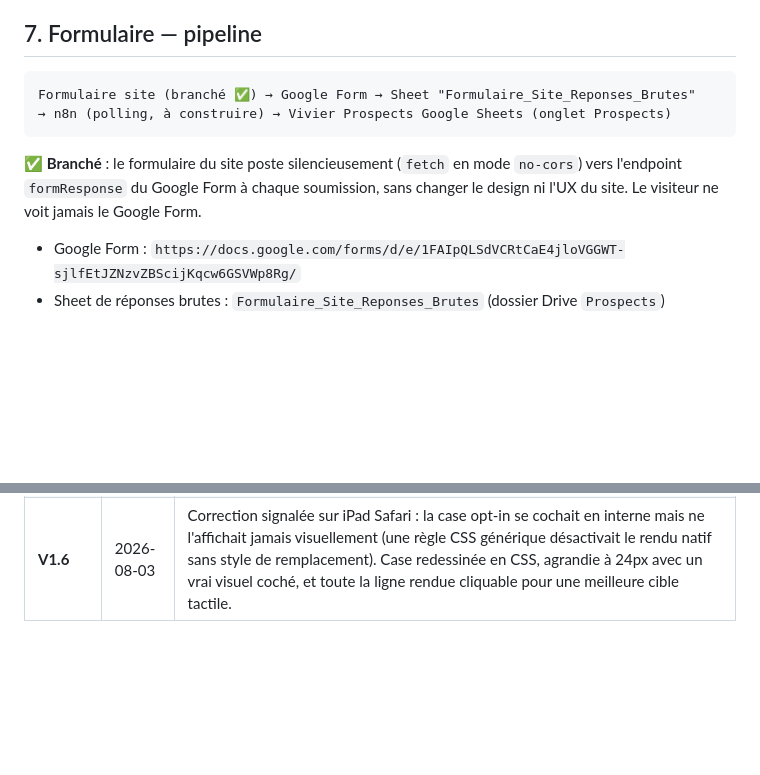
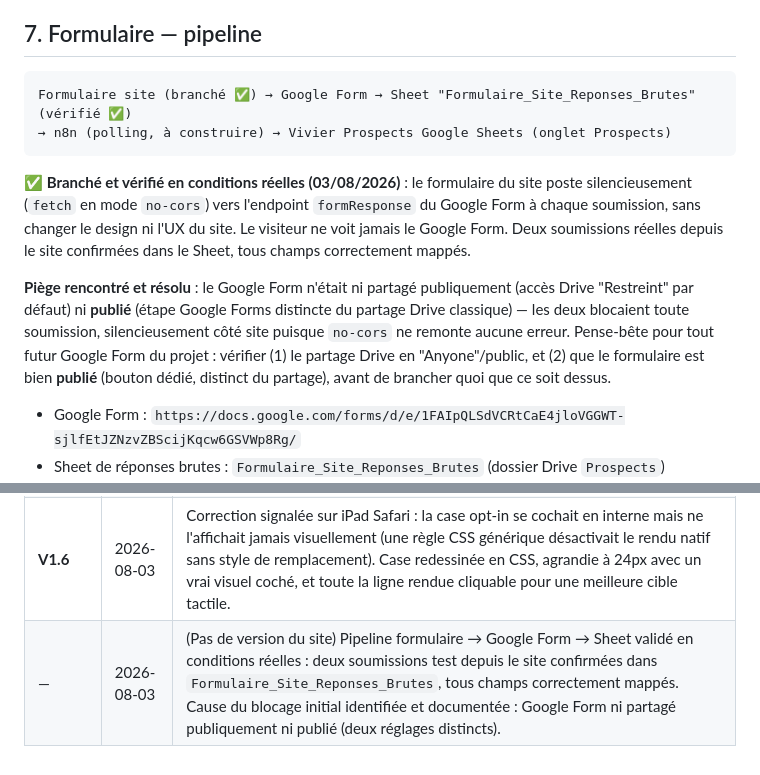
Before and after one commit to lucasvedep-ai/site-cgp-vandeputte, a Markdown page: SUIVI-PROJET.md, 2 parts joined by grey strips. GitHub-like rendering; blank space fills up the shorter version.

Commit message:
Suivi : pipeline formulaire → Google Form validé
Deux soumissions test depuis le site confirmees dans le Sheet de
reponses brutes. Documentation du piege rencontre (Form ni partage
publiquement ni publie - deux reglages Google distincts) pour eviter
de le retomber dessus sur un futur formulaire du projet.

Co-authored-by: Claude <noreply@anthropic.com>

````diff
--- a/SUIVI-PROJET.md
+++ b/SUIVI-PROJET.md
@@ -67,11 +67,13 @@ Lucas Vandeputte, Conseiller en Gestion de Patrimoine (CGP) en lancement, affili
 ## 7. Formulaire — pipeline
 
 ```
-Formulaire site (branché ✅) → Google Form → Sheet "Formulaire_Site_Reponses_Brutes"
+Formulaire site (branché ✅) → Google Form → Sheet "Formulaire_Site_Reponses_Brutes" (vérifié ✅)
 → n8n (polling, à construire) → Vivier Prospects Google Sheets (onglet Prospects)
 ```
 
-**✅ Branché** : le formulaire du site poste silencieusement (`fetch` en mode `no-cors`) vers l'endpoint `formResponse` du Google Form à chaque soumission, sans changer le design ni l'UX du site. Le visiteur ne voit jamais le Google Form.
+**✅ Branché et vérifié en conditions réelles (03/08/2026)** : le formulaire du site poste silencieusement (`fetch` en mode `no-cors`) vers l'endpoint `formResponse` du Google Form à chaque soumission, sans changer le design ni l'UX du site. Le visiteur ne voit jamais le Google Form. Deux soumissions réelles depuis le site confirmées dans le Sheet, tous champs correctement mappés.
+
+**Piège rencontré et résolu** : le Google Form n'était ni partagé publiquement (accès Drive "Restreint" par défaut) ni **publié** (étape Google Forms distincte du partage Drive classique) — les deux blocaient toute soumission, silencieusement côté site puisque `no-cors` ne remonte aucune erreur. Pense-bête pour tout futur Google Form du projet : vérifier (1) le partage Drive en "Anyone"/public, et (2) que le formulaire est bien **publié** (bouton dédié, distinct du partage), avant de brancher quoi que ce soit dessus.
 
 - Google Form : `https://docs.google.com/forms/d/e/1FAIpQLSdVCRtCaE4jloVGGWT-sjlfEtJZNzvZBScijKqcw6GSVWp8Rg/`
 - Sheet de réponses brutes : `Formulaire_Site_Reponses_Brutes` (dossier Drive `Prospects`)
@@ -178,3 +180,4 @@ Les prospects du site auront `Source = "Site internet"` (au lieu de "Google Maps
 | — | 2026-08-03 | (Pas de version du site) `Besoin` retiré des nouvelles colonnes : fusionné dans la colonne `Notes` existante (préfixe `Besoin initial (site) : ...`) plutôt qu'une colonne dédiée. Seules 5 colonnes restent à ajouter (`Email`, `Situation`, `Canal source`, `Recommandé par`, `Opt-in téléphonique`). |
 | **V1.5** | 2026-08-03 | Formulaire du site branché sur le Google Form créé par Lucas : envoi silencieux (`fetch` no-cors) vers l'endpoint `formResponse` à chaque soumission, mapping de chaque champ vérifié via lien prérempli de test. Design et UX du site inchangés, le visiteur ne voit jamais le Google Form. Reste à construire : le n8n qui transfère les réponses vers le Vivier Prospects. |
 | **V1.6** | 2026-08-03 | Correction signalée sur iPad Safari : la case opt-in se cochait en interne mais ne l'affichait jamais visuellement (une règle CSS générique désactivait le rendu natif sans style de remplacement). Case redessinée en CSS, agrandie à 24px avec un vrai visuel coché, et toute la ligne rendue cliquable pour une meilleure cible tactile. |
+| — | 2026-08-03 | (Pas de version du site) Pipeline formulaire → Google Form → Sheet validé en conditions réelles : deux soumissions test depuis le site confirmées dans `Formulaire_Site_Reponses_Brutes`, tous champs correctement mappés. Cause du blocage initial identifiée et documentée : Google Form ni partagé publiquement ni publié (deux réglages distincts). |
````
